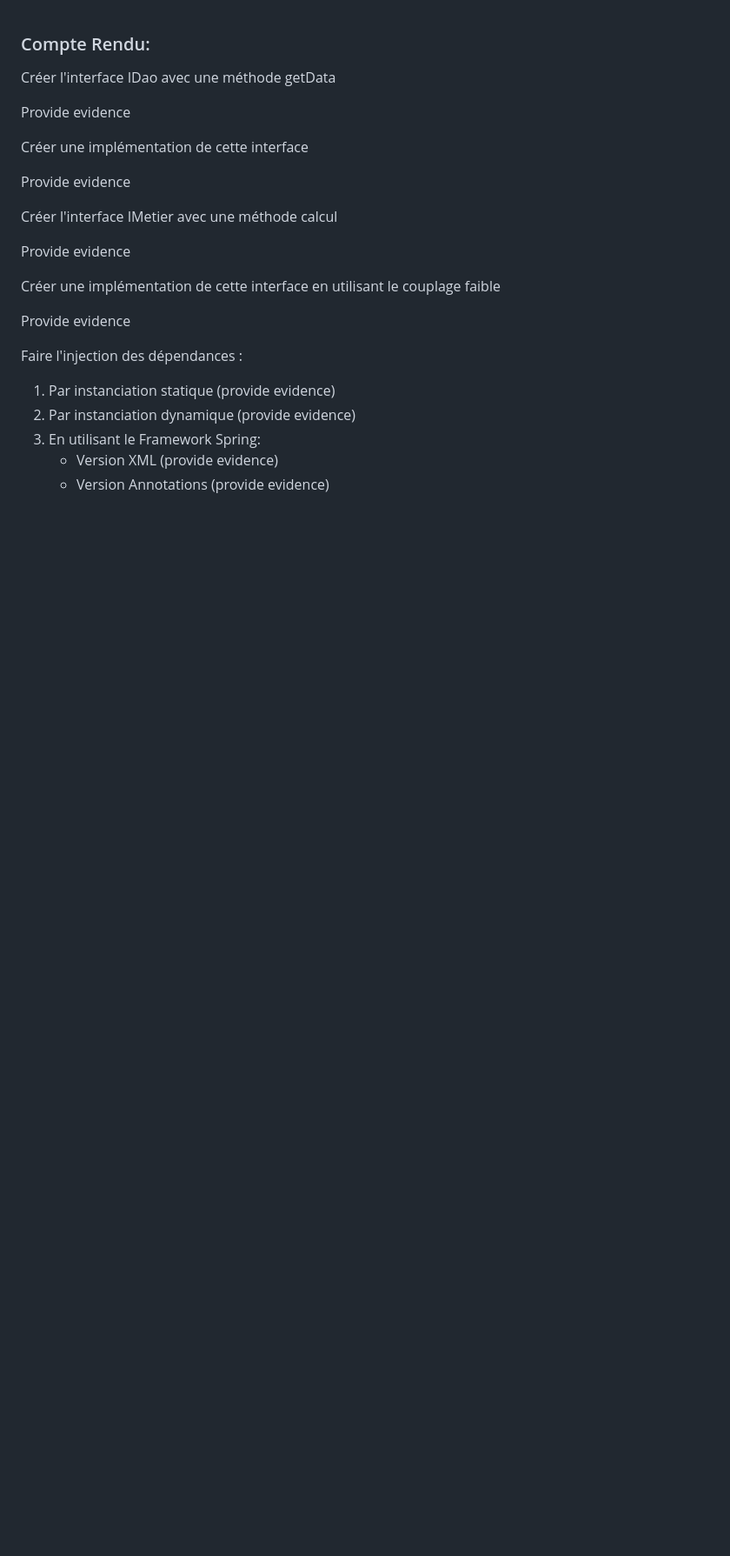
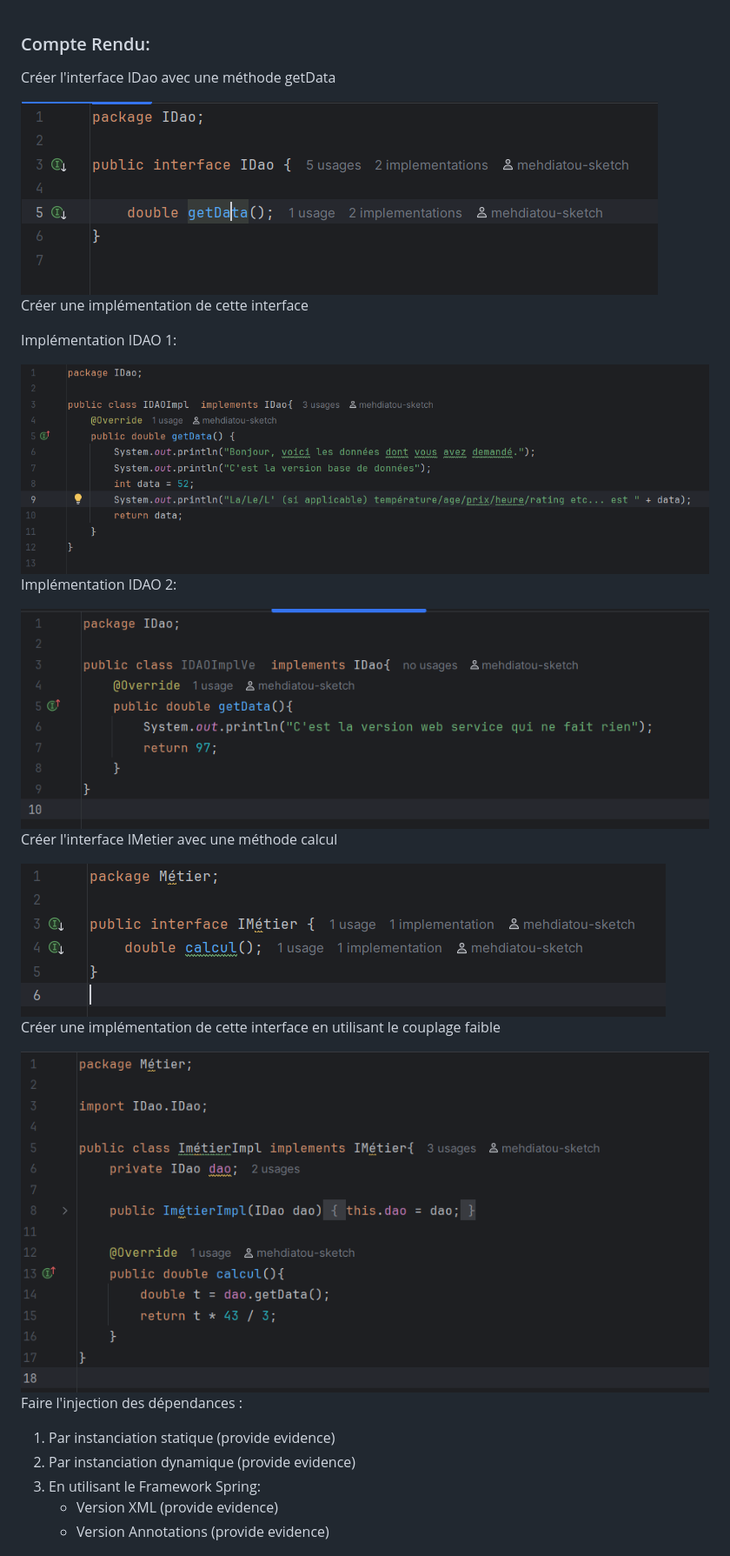
Before and after one commit to mehdiatou-sketch/m_atou_dvobjori_tp1, a Markdown page: README.MD, the part around the change. Shown at 87% size. GitHub-like rendering; pictures changed too: captures/Evidence1.png (added), captures/Evidence2.1.png (added), captures/Evidence2.2.png (added); blank space fills up the shorter version.

Commit message:
Fourth Commit

```diff
--- a/README.MD
+++ b/README.MD
@@ -1,12 +1,15 @@
 <h3>Compte Rendu:</h3>
     <p>Créer l'interface IDao avec une méthode getData</p>
-    <p>Provide evidence</p>
+    <img src="captures/Evidence1.png">
     <p>Créer une implémentation de cette interface</p>
-    <p>Provide evidence</p>
+    <p>Implémentation IDAO 1:</p>
+    <img src="captures/Evidence2.1.png">
+    <p>Implémentation IDAO 2:</p>
+    <img src="captures/Evidence2.2.png">
     <p>Créer l'interface IMetier avec une méthode calcul</p>
-    <p>Provide evidence</p>
+    <img src="captures/Evidence3.png">
     <p>Créer une implémentation de cette interface en utilisant le couplage faible</p>
-    <p>Provide evidence</p>
+    <img src="captures/Evidence4.png">
     <p>Faire l'injection des dépendances :
         <ol>
             <li>Par instanciation statique (provide evidence)</li>
```
